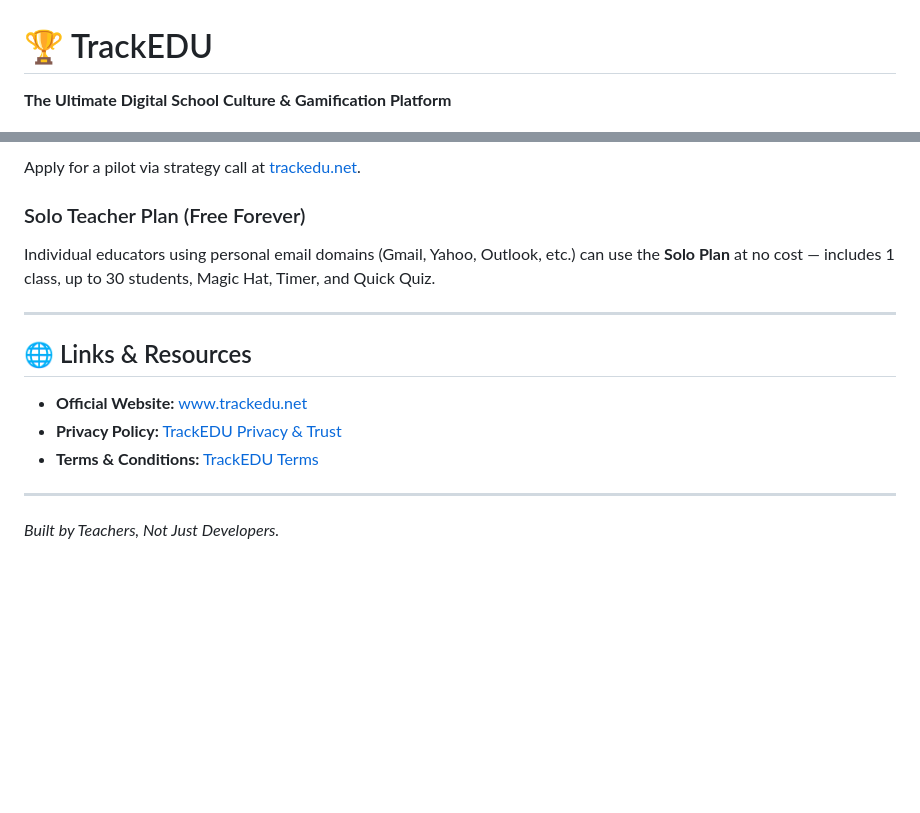
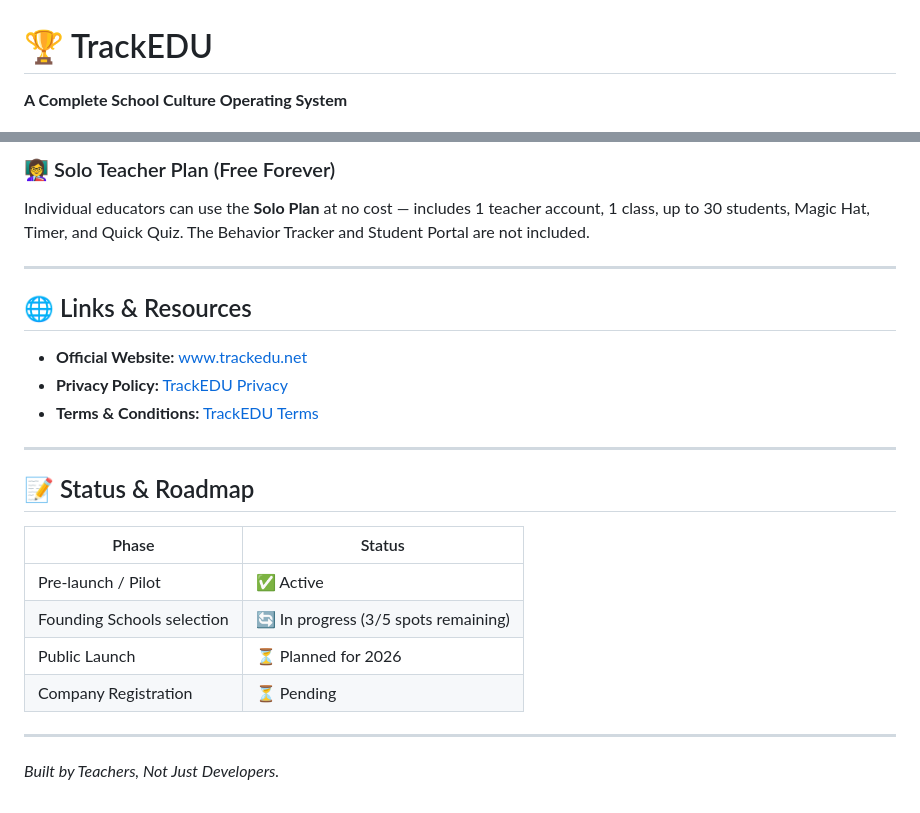
Before and after one commit to TrackEDU/trackedu-site, a Markdown page: README.md, 2 parts joined by grey strips. GitHub-like rendering; blank space fills up the shorter version.

```diff
--- a/README.md
+++ b/README.md
@@ -1,6 +1,6 @@
 # 🏆 TrackEDU
 
-**The Ultimate Digital School Culture & Gamification Platform**
+**A Complete School Culture Operating System**
 
 [![Website](https://img.shields.io/badge/Website-trackedu.net-0f66c3?style=flat&logo=google-chrome)](https://www.trackedu.net)
 [![Security](https://img.shields.io/badge/Security-Privacy--First-10b981?style=flat&logo=shield)](https://www.trackedu.net/privacy.html)
@@ -53,16 +68,26 @@ We are currently accepting applications for **Design Partner Schools**. Accepted
 
-Apply for a pilot via strategy call at [trackedu.net](https://www.trackedu.net).
-
-### Solo Teacher Plan (Free Forever)
-Individual educators using personal email domains (Gmail, Yahoo, Outlook, etc.) can use the **Solo Plan** at no cost — includes 1 class, up to 30 students, Magic Hat, Timer, and Quick Quiz.
+### 👩‍🏫 Solo Teacher Plan (Free Forever)
+Individual educators can use the **Solo Plan** at no cost — includes 1 teacher account, 1 class, up to 30 students, Magic Hat, Timer, and Quick Quiz. The Behavior Tracker and Student Portal are not included.
 
 ---
 
 ## 🌐 Links & Resources
 
-* **Official Website:** [www.trackedu.net](https://www.trackedu.net)
-* **Privacy Policy:** [TrackEDU Privacy & Trust](https://www.trackedu.net/privacy.html)
-* **Terms & Conditions:** [TrackEDU Terms](https://www.trackedu.net/terms.html)
+- **Official Website:** [www.trackedu.net](https://www.trackedu.net)
+- **Privacy Policy:** [TrackEDU Privacy](https://www.trackedu.net/privacy.html)
+- **Terms & Conditions:** [TrackEDU Terms](https://www.trackedu.net/terms.html)
 
 ---
+
+## 📝 Status & Roadmap
+
+| Phase | Status |
+|-------|--------|
+| Pre‑launch / Pilot | ✅ Active |
+| Founding Schools selection | 🔄 In progress (3/5 spots remaining) |
+| Public Launch | ⏳ Planned for 2026 |
+| Company Registration | ⏳ Pending |
+
+---
+
 *Built by Teachers, Not Just Developers.*
```
Also changed, not shown: other parts of README.md (+40 -25 lines).
